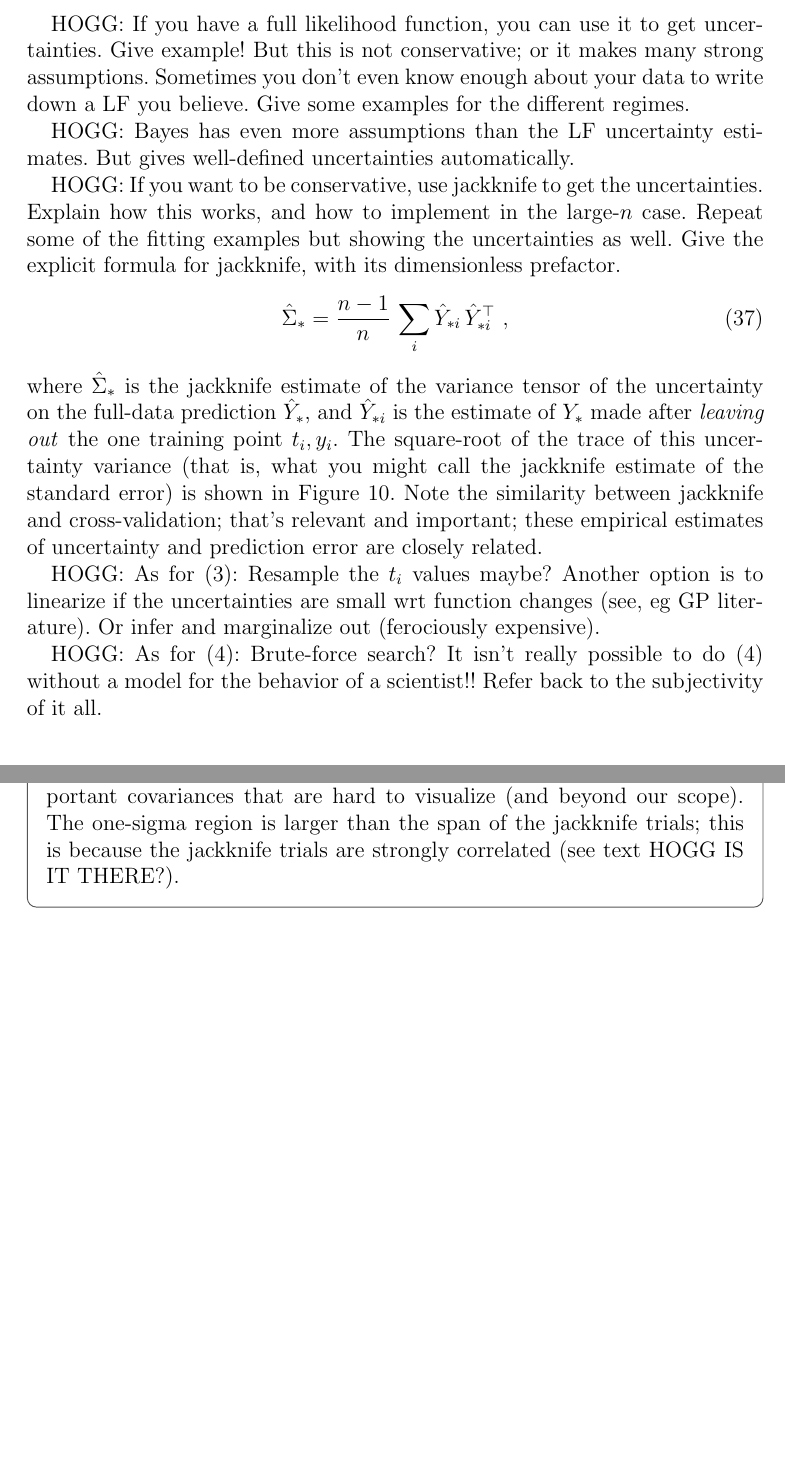
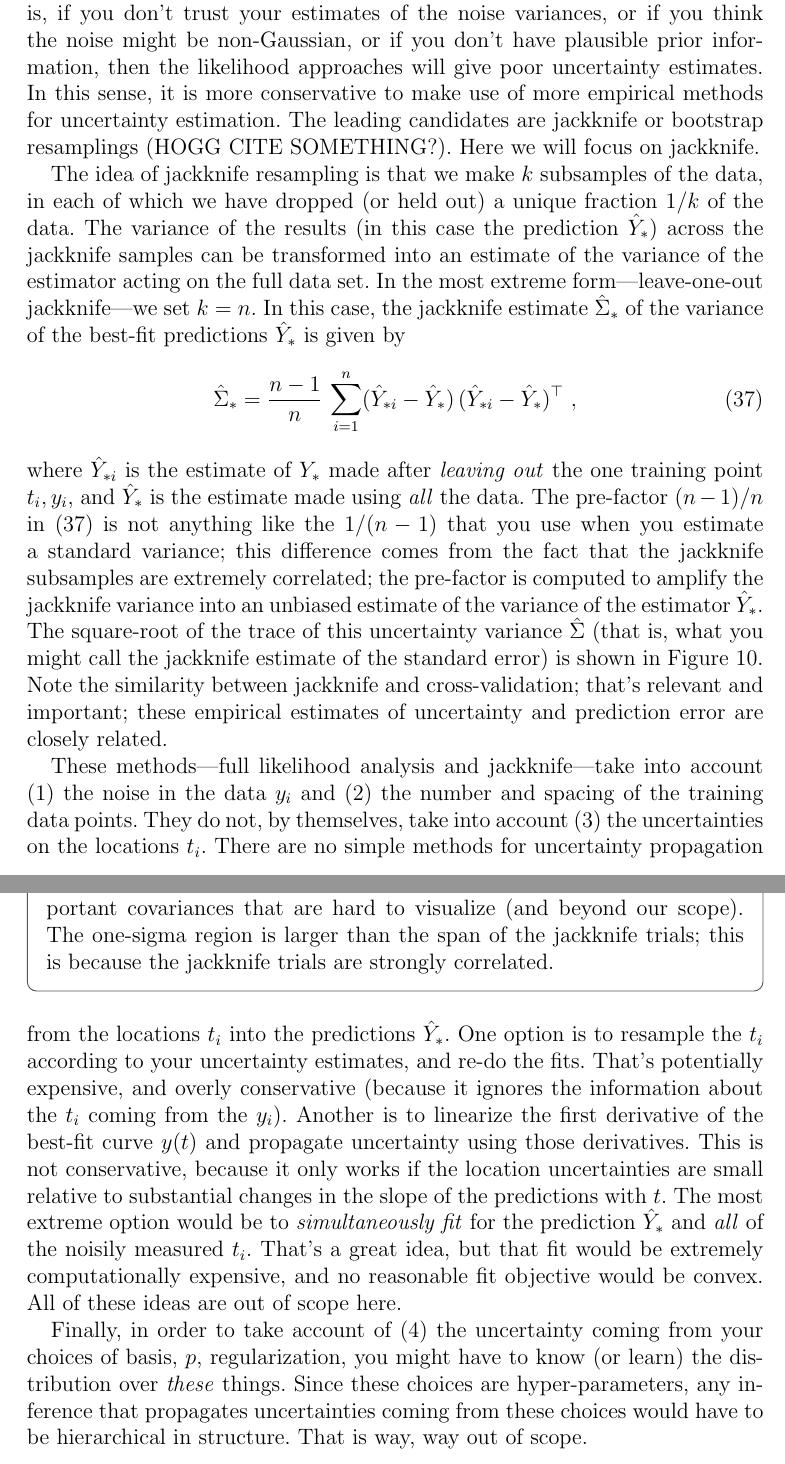
Before and after one commit to davidwhogg/FlexibleLinearModels, a LaTeX document (paper/main.tex): two parts of pages 19 and 20 of 22 before the commit and two parts of pages 19 and 20 of 23 after it, joined at a grey line, cut at the place of the change, the shorter picture padded with empty space. Compiled offline with pdfLaTeX.

Commit message:
uncertainties

```diff
--- a/paper/main.tex
+++ b/paper/main.tex
@@ -575,4 +575,3 @@ These four different sources of uncertainty propagate differently and are differ
 In particular it turns out that the easiest sources of uncertainty to understand and propagate are those coming from (1)~the noise in the $y_i$ and (2)~the number $n$ and locations $t_i$ of the data.
 The uncertainties coming from (3)~uncertainties in the locations $t_i$, and (4)~model choices, are both much harder to model and propagate.
 
-HOGG: If you have a full likelihood function, you can use it to get uncertainties. Give example! But this is not conservative; or it makes many strong assumptions. Sometimes you don't even know enough about your data to write down a LF you believe. Give some examples for the different regimes.
@@ -579,27 +583,44 @@ HOGG: If you have a full likelihood function, you can use it to get uncertaintie
 
-HOGG: Bayes has even more assumptions than the LF uncertainty estimates. But gives well-defined uncertainties automatically.
+That scenario is best-case, but it does involve a lot of assumptions.
+That is, if you don't trust your estimates of the noise variances, or if you think the noise might be non-Gaussian, or if you don't have plausible prior information, then the likelihood approaches will give poor uncertainty estimates.
+In this sense, it is more conservative to make use of more empirical methods for uncertainty estimation.
+The leading candidates are jackknife or bootstrap resamplings (HOGG CITE SOMETHING?).
+Here we will focus on jackknife.
 
-HOGG: If you want to be conservative, use jackknife to get the uncertainties. Explain how this works, and how to implement in the large-$n$ case. Repeat some of the fitting examples but showing the uncertainties as well.
-Give the explicit formula for jackknife, with its dimensionless prefactor.
-\begin{equation}
-    \hat{\Sigma}_\ast = \frac{n-1}{n}\,\sum_i \hat{Y}_{\ast i}\,\hat{Y}_{\ast i}^\top
+The idea of jackknife resampling is that we make $k$ subsamples of the data, in each of which we have dropped (or held out) a unique fraction $1/k$ of the data.
+The variance of the results (in this case the prediction $\hat{Y}_\ast$) across the jackknife samples can be transformed into an estimate of the variance of the estimator acting on the full data set.
+In the most extreme form---leave-one-out jackknife---we set $k=n$.
+In this case, the jackknife estimate $\hat{\Sigma}_\ast$ of the variance of the best-fit predictions $\hat{Y}_\ast$ is given by
+\begin{equation}\label{eq:jackknife}
+    \hat{\Sigma}_\ast = \frac{n-1}{n}\,\sum_{i=1}^n (\hat{Y}_{\ast i} - \hat{Y}_\ast)\,(\hat{Y}_{\ast i} - \hat{Y}_\ast)^\top
     ~,
 \end{equation}
-where $\hat{\Sigma}_\ast$ is the jackknife estimate of the variance tensor of the uncertainty on the full-data prediction $\hat{Y}_\ast$,
-and $\hat{Y}_{\ast i}$ is the estimate of $Y_\ast$ made after \emph{leaving out} the one training point $t_i, y_i$.
-The square-root of the trace of this uncertainty variance (that is, what you might call the jackknife estimate of the standard error) is shown in \figurename~\ref{fig:uncertainty}.
+where $\hat{Y}_{\ast i}$ is the estimate of $Y_\ast$ made after \emph{leaving out} the one training point $t_i, y_i$, and $\hat{Y}_\ast$ is the estimate made using \emph{all} the data.
+The pre-factor $(n-1)/n$ in \eqref{eq:jackknife} is not anything like the $1/(n-1)$ that you use when you estimate a standard variance; this difference comes from the fact that the jackknife subsamples are extremely correlated; the pre-factor is computed to amplify the jackknife variance into an unbiased estimate of the variance of the estimator $\hat{Y}_\ast$.
+The square-root of the trace of this uncertainty variance $\hat{\Sigma}$ (that is, what you might call the jackknife estimate of the standard error) is shown in \figurename~\ref{fig:uncertainty}.
 Note the similarity between jackknife and cross-validation; that's relevant and important; these empirical estimates of uncertainty and prediction error are closely related.
 \begin{figure}[t]
     \begin{mdframed}
     \includegraphics[width=\figurewidth]{paper/uncertainty.pdf}
-    \caption{The jackknife-estimated uncertainty on an ordinary least squares fit. What is shown is the diagonal of the empirical jackknife estimate $\hat{\Sigma}$ of the variance tensor on the prediction $\hat{Y}_\ast$ of an OLS fit. In other words, the off-diagonal entries of $\hat{\Sigma}_\ast$ are being ignored here; there are important covariances that are hard to visualize (and beyond our scope). The one-sigma region is larger than the span of the jackknife trials; this is because the jackknife trials are strongly correlated (see text HOGG IS IT THERE?).}
+    \caption{The jackknife-estimated uncertainty on an ordinary least squares fit. What is shown is the diagonal of the empirical jackknife estimate $\hat{\Sigma}$ of the variance tensor on the prediction $\hat{Y}_\ast$ of an OLS fit. In other words, the off-diagonal entries of $\hat{\Sigma}_\ast$ are being ignored here; there are important covariances that are hard to visualize (and beyond our scope). The one-sigma region is larger than the span of the jackknife trials; this is because the jackknife trials are strongly correlated.}
     \label{fig:uncertainty}
     \end{mdframed}
 \end{figure}
 
-HOGG: As for (3): Resample the $t_i$ values maybe? Another option is to linearize if the uncertainties are small wrt function changes (see, eg GP literature). Or infer and marginalize out (ferociously expensive).
+These methods---full likelihood analysis and jackknife---take into account (1)~the noise in the data $y_i$ and (2)~the number and spacing of the training data points.
+They do not, by themselves, take into account (3)~the uncertainties on the locations $t_i$.
+There are no simple methods for uncertainty propagation from the locations $t_i$ into the predictions $\hat{Y}_\ast$.
+One option is to resample the $t_i$ according to your uncertainty estimates, and re-do the fits.
+That's potentially expensive, and overly conservative (because it ignores the information about the $t_i$ coming from the $y_i$).
+Another is to linearize the first derivative of the best-fit curve $y(t)$ and propagate uncertainty using those derivatives.
+This is not conservative, because it only works if the location uncertainties are small relative to substantial changes in the slope of the predictions with $t$.
+The most extreme option would be to \emph{simultaneously fit} for the prediction $\hat{Y}_\ast$ and \emph{all} of the noisily measured $t_i$.
+That's a great idea, but that fit would be extremely computationally expensive, and no reasonable fit objective would be convex.
+All of these ideas are out of scope here.
 
-HOGG: As for (4): Brute-force search? It isn't really possible to do (4) without a model for the behavior of a scientist!! Refer back to the subjectivity of it all.
+Finally, in order to take account of (4)~the uncertainty coming from your choices of basis, $p$, regularization, you might have to know (or learn) the distribution over \emph{these} things.
+Since these choices are hyper-parameters, any inference that propagates uncertainties coming from these choices would have to be hierarchical in structure.
+That is way, way out of scope.
 
 \section{Implementation notes}\label{sec:implementation}
 
```
Also changed, not shown: paper/main.tex (23 more changed lines).
